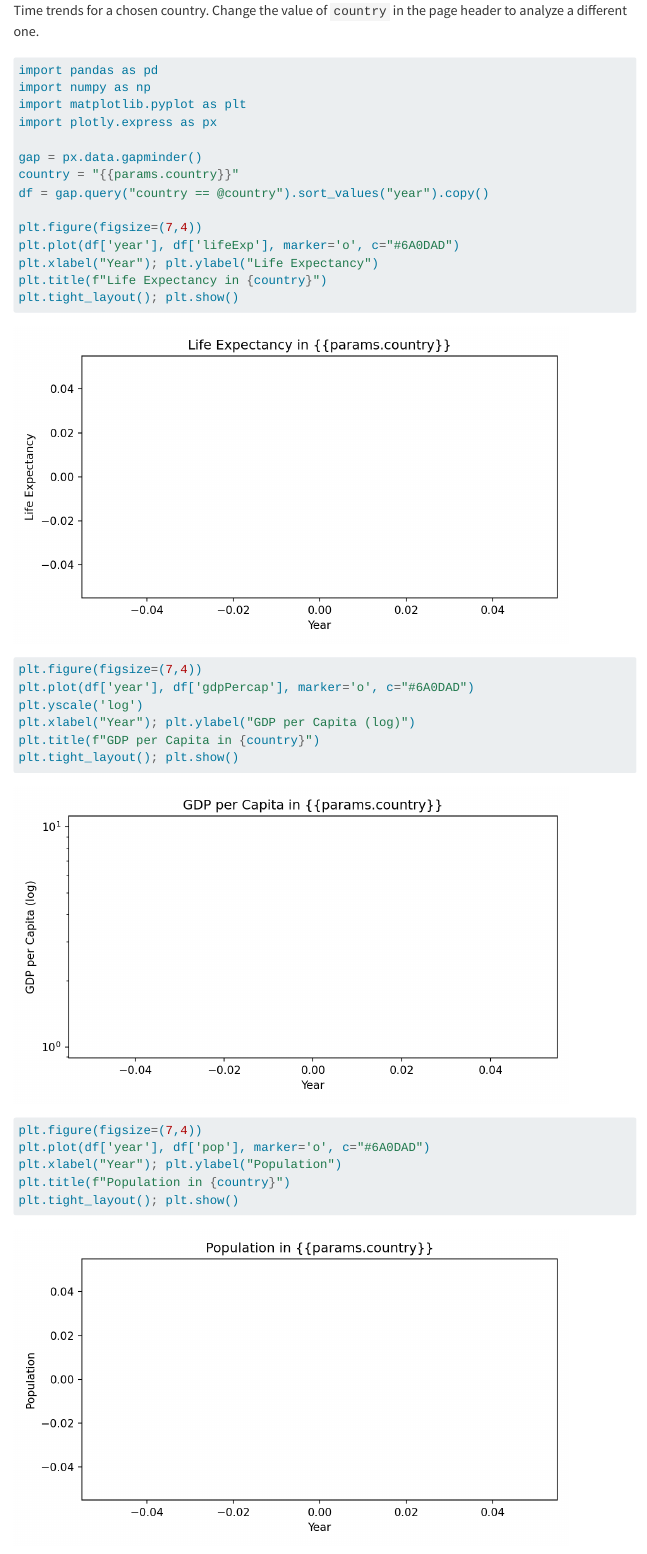
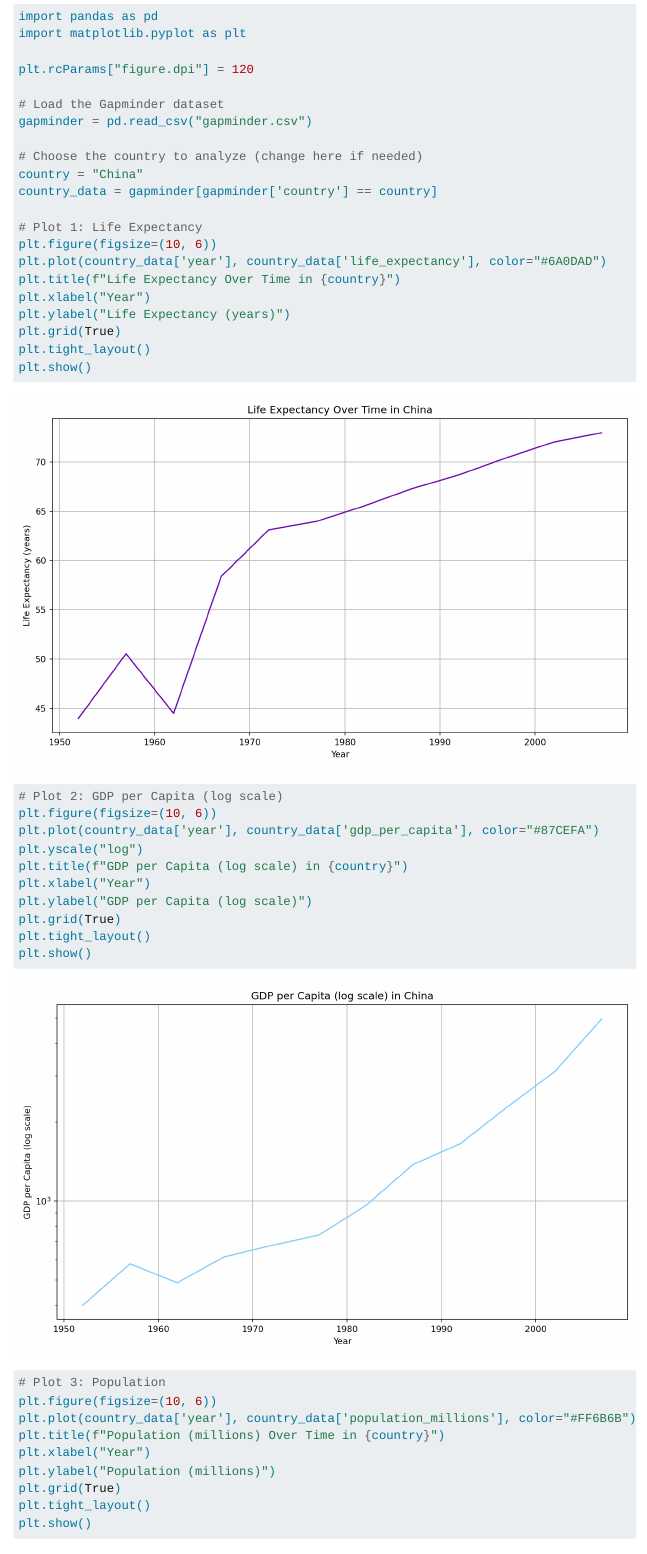
Before and after one commit to sherelleli/qtm350-quiz02, a Quarto document (country.qmd): the page in a window 1100 px wide, from 80 px down before the commit and from 110 px down after it. Rendered offline with R 4.5, knitr and Pandoc in place of Quarto, with nearby package versions; menus at the side of the page are left out.

Commit message:
Country render

````diff
--- a/country.qmd
+++ b/country.qmd
@@ -2,3 +2,5 @@
 title: "Country Analysis"
 params:
   country: "China"
+execute:
+  echo: true
@@ -5,35 +10,48 @@ params:
 ---
 
-Time trends for a chosen country. Change the value of `country` in the page header to analyze a different one.
+This page displays life expectancy, GDP per capita, and population over time for a chosen country.
 
 ```{python}
 import pandas as pd
-import numpy as np
 import matplotlib.pyplot as plt
-import plotly.express as px
 
-gap = px.data.gapminder()
-country = "{{params.country}}"
-df = gap.query("country == @country").sort_values("year").copy()
+plt.rcParams["figure.dpi"] = 120
 
-plt.figure(figsize=(7,4))
-plt.plot(df['year'], df['lifeExp'], marker='o', c="#6A0DAD")
-plt.xlabel("Year"); plt.ylabel("Life Expectancy")
-plt.title(f"Life Expectancy in {country}")
-plt.tight_layout(); plt.show()
+# Load the Gapminder dataset
+gapminder = pd.read_csv("gapminder.csv")
 
-plt.figure(figsize=(7,4))
-plt.plot(df['year'], df['gdpPercap'], marker='o', c="#6A0DAD")
-plt.yscale('log')
-plt.xlabel("Year"); plt.ylabel("GDP per Capita (log)")
-plt.title(f"GDP per Capita in {country}")
-plt.tight_layout(); plt.show()
+# Choose the country to analyze (change here if needed)
+country = "China"
+country_data = gapminder[gapminder['country'] == country]
 
-plt.figure(figsize=(7,4))
-plt.plot(df['year'], df['pop'], marker='o', c="#6A0DAD")
-plt.xlabel("Year"); plt.ylabel("Population")
-plt.title(f"Population in {country}")
-plt.tight_layout(); plt.show()
+# Plot 1: Life Expectancy
+plt.figure(figsize=(10, 6))
+plt.plot(country_data['year'], country_data['life_expectancy'], color="#6A0DAD")
+plt.title(f"Life Expectancy Over Time in {country}")
+plt.xlabel("Year")
+plt.ylabel("Life Expectancy (years)")
+plt.grid(True)
+plt.tight_layout()
+plt.show()
 
-print(f"rows: {len(df)}, years covered: {df['year'].min()}–{df['year'].max()}")
+# Plot 2: GDP per Capita (log scale)
+plt.figure(figsize=(10, 6))
+plt.plot(country_data['year'], country_data['gdp_per_capita'], color="#87CEFA")
+plt.yscale("log")
+plt.title(f"GDP per Capita (log scale) in {country}")
+plt.xlabel("Year")
+plt.ylabel("GDP per Capita (log scale)")
+plt.grid(True)
+plt.tight_layout()
+plt.show()
+
+# Plot 3: Population
+plt.figure(figsize=(10, 6))
+plt.plot(country_data['year'], country_data['population_millions'], color="#FF6B6B")
+plt.title(f"Population (millions) Over Time in {country}")
+plt.xlabel("Year")
+plt.ylabel("Population (millions)")
+plt.grid(True)
+plt.tight_layout()
+plt.show()
 ```
````
Also changed, not shown: life-gdp.qmd (+5 -0 lines), life-population.qmd (+5 -0 lines), docs/search.json, country.qmd (3 more changed lines), 11 other files.
